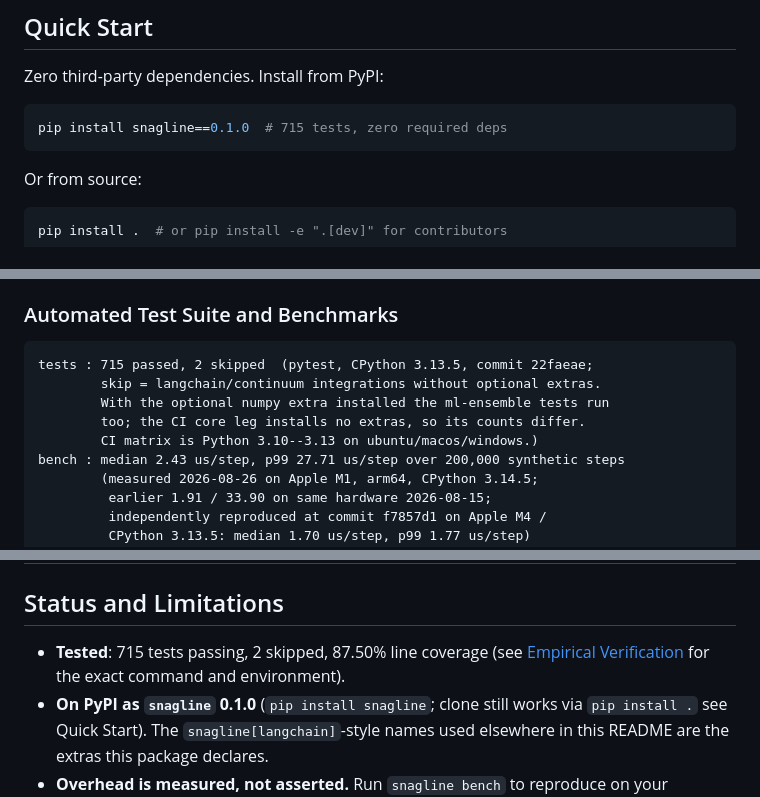
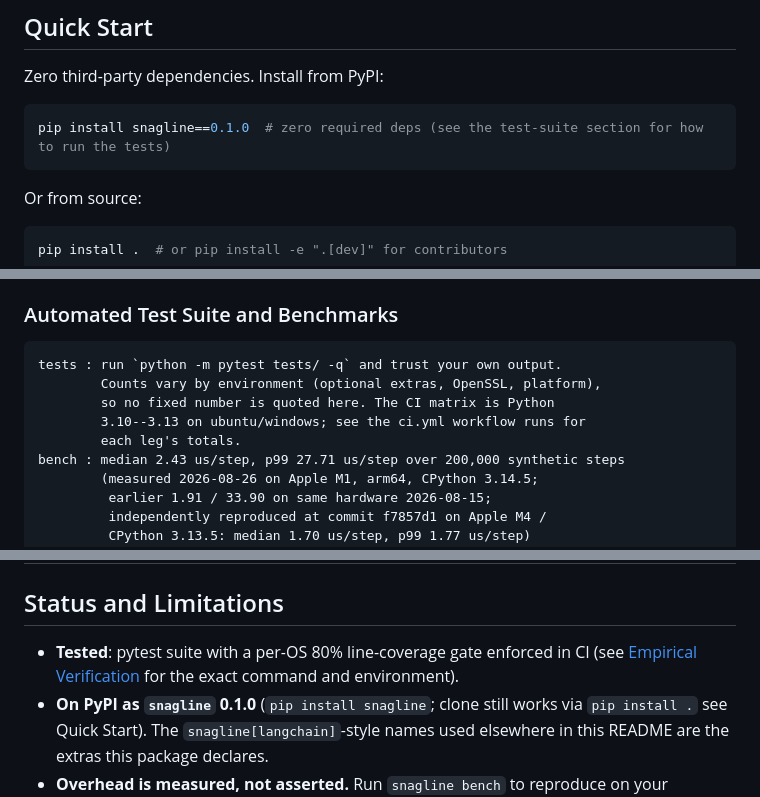
Before and after one commit to Cyrax321/SNAGLINE, a Markdown page: README.md, 3 parts joined by grey strips. Rendered like a GitHub page.

Commit message:
docs: stop hand-maintaining test counts in the README
The badge, install comment, empirical-verification block and quick-start
comment each quoted a fixed pass count that had drifted (715 vs the
real per-leg CI totals, which vary by environment). The static badge
now points at the ci.yml workflow badge, the prose tells readers to
run the suite and trust their own output, and the coverage claim is
stated as the CI gate instead of a frozen percentage. Part of #310.

````diff
--- a/README.md
+++ b/README.md
@@ -45,7 +45,7 @@ The answer is yes. SNAGLINE's tier-1 detectors are deterministic, O(1) amortized
 Zero third-party dependencies. Install from PyPI:
 
 ```bash
-pip install snagline==0.1.0  # 715 tests, zero required deps
+pip install snagline==0.1.0  # zero required deps (see the test-suite section for how to run the tests)
 ```
 
 Or from source:
@@ -328,11 +328,11 @@ SNAGLINE is verified not just with unit tests, but against real LLM agents, live
 ### Automated Test Suite and Benchmarks
 
 ```
-tests : 715 passed, 2 skipped  (pytest, CPython 3.13.5, commit 22faeae;
-        skip = langchain/continuum integrations without optional extras.
-        With the optional numpy extra installed the ml-ensemble tests run
-        too; the CI core leg installs no extras, so its counts differ.
-        CI matrix is Python 3.10--3.13 on ubuntu/macos/windows.)
+tests : run `python -m pytest tests/ -q` and trust your own output.
+        Counts vary by environment (optional extras, OpenSSL, platform),
+        so no fixed number is quoted here. The CI matrix is Python
+        3.10--3.13 on ubuntu/windows; see the ci.yml workflow runs for
+        each leg's totals.
 bench : median 2.43 us/step, p99 27.71 us/step over 200,000 synthetic steps
         (measured 2026-08-26 on Apple M1, arm64, CPython 3.14.5;
          earlier 1.91 / 33.90 on same hardware 2026-08-15;
@@ -764,7 +764,7 @@ SNAGLINE sits at the overlap of real-time monitoring, anomaly detection, and rel
 
 ## Status and Limitations
 
-- **Tested**: 715 tests passing, 2 skipped, 87.50% line coverage (see [Empirical Verification](#automated-test-suite-and-benchmarks) for the exact command and environment).
+- **Tested**: pytest suite with a per-OS 80% line-coverage gate enforced in CI (see [Empirical Verification](#automated-test-suite-and-benchmarks) for the exact command and environment).
 - **On PyPI as `snagline` 0.1.0** (`pip install snagline`; clone still works via `pip install .` see Quick Start). The `snagline[langchain]`-style names used elsewhere in this README are the extras this package declares.
 - **Overhead is measured, not asserted.** Run `snagline bench` to reproduce on your hardware.
 - **Framework adapters are optional extras; sinks ship in core.** The LangChain, LangGraph, Autogen, and CrewAI adapters are optional installs (`pip install snagline[langchain]`, etc.). The console, webhook, Slack, PagerDuty, and dedup sinks are zero-dependency stdlib and always available.
````
Also changed, not shown: other parts of README.md (+2 -2 lines).
